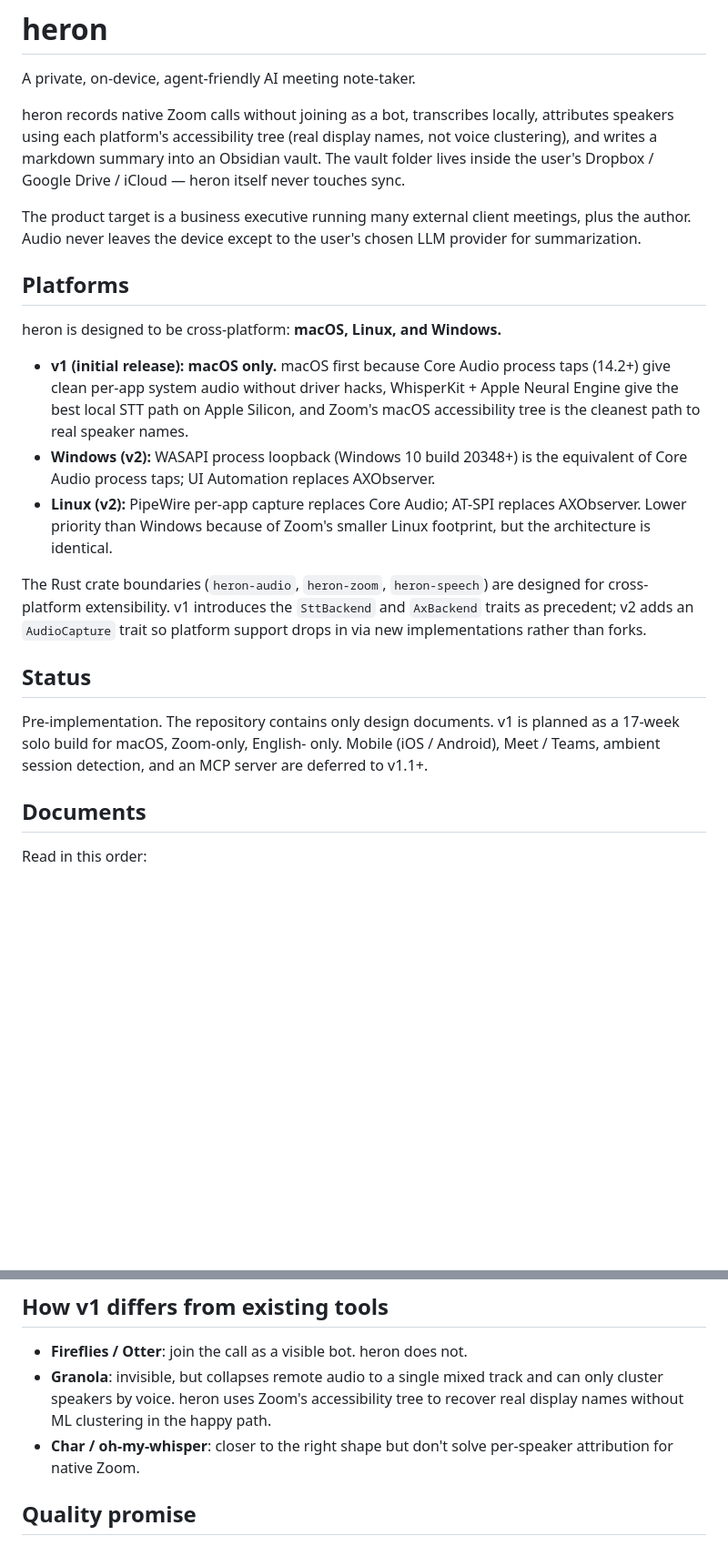
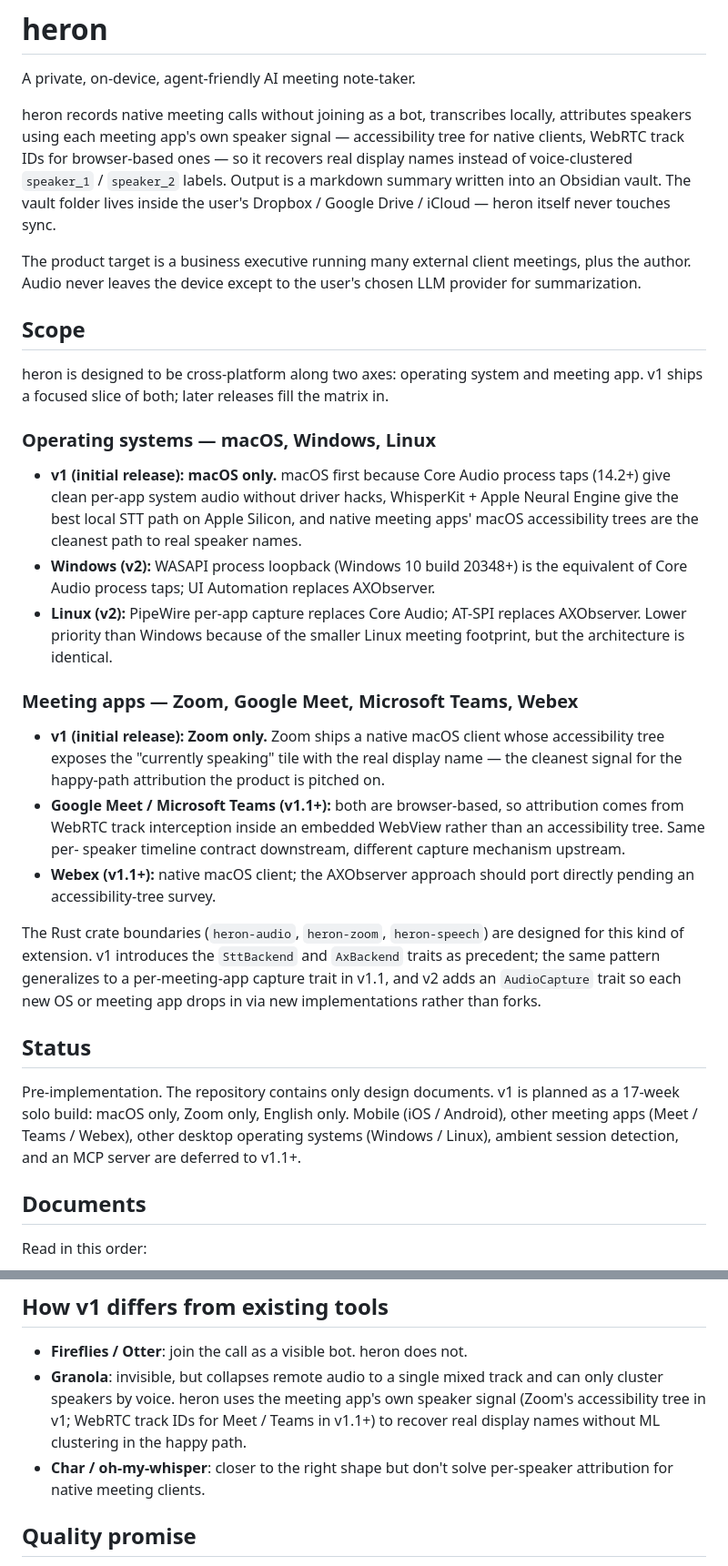
Before and after one commit to teng-lin/heron, a Markdown page: README.md, 2 parts joined by grey strips. Shown at 91% size. GitHub-like rendering; blank space fills up the shorter version.

Commit message:
docs(readme): scope heron as multi-platform across OS and meeting apps

```diff
--- a/README.md
+++ b/README.md
@@ -2,45 +2,68 @@
 
 A private, on-device, agent-friendly AI meeting note-taker.
 
-heron records native Zoom calls without joining as a bot, transcribes
-locally, attributes speakers using each platform's accessibility tree
-(real display names, not voice clustering), and writes a markdown
-summary into an Obsidian vault. The vault folder lives inside the
-user's Dropbox / Google Drive / iCloud — heron itself never touches
+heron records native meeting calls without joining as a bot, transcribes
+locally, attributes speakers using each meeting app's own speaker
+signal — accessibility tree for native clients, WebRTC track IDs for
+browser-based ones — so it recovers real display names instead of
+voice-clustered `speaker_1` / `speaker_2` labels. Output is a markdown
+summary written into an Obsidian vault. The vault folder lives inside
+the user's Dropbox / Google Drive / iCloud — heron itself never touches
 sync.
 
 The product target is a business executive running many external
 client meetings, plus the author. Audio never leaves the device except
 to the user's chosen LLM provider for summarization.
 
-## Platforms
+## Scope
 
-heron is designed to be cross-platform: **macOS, Linux, and Windows.**
+heron is designed to be cross-platform along two axes: operating
+system and meeting app. v1 ships a focused slice of both; later
+releases fill the matrix in.
+
+### Operating systems — macOS, Windows, Linux
 
 - **v1 (initial release): macOS only.** macOS first because Core
   Audio process taps (14.2+) give clean per-app system audio without
   driver hacks, WhisperKit + Apple Neural Engine give the best local
-  STT path on Apple Silicon, and Zoom's macOS accessibility tree is
-  the cleanest path to real speaker names.
+  STT path on Apple Silicon, and native meeting apps' macOS
+  accessibility trees are the cleanest path to real speaker names.
 - **Windows (v2):** WASAPI process loopback (Windows 10 build 20348+)
   is the equivalent of Core Audio process taps; UI Automation
   replaces AXObserver.
 - **Linux (v2):** PipeWire per-app capture replaces Core Audio;
   AT-SPI replaces AXObserver. Lower priority than Windows because of
-  Zoom's smaller Linux footprint, but the architecture is identical.
+  the smaller Linux meeting footprint, but the architecture is
+  identical.
+
+### Meeting apps — Zoom, Google Meet, Microsoft Teams, Webex
+
+- **v1 (initial release): Zoom only.** Zoom ships a native macOS
+  client whose accessibility tree exposes the "currently speaking"
+  tile with the real display name — the cleanest signal for the
+  happy-path attribution the product is pitched on.
+- **Google Meet / Microsoft Teams (v1.1+):** both are browser-based,
+  so attribution comes from WebRTC track interception inside an
+  embedded WebView rather than an accessibility tree. Same per-
+  speaker timeline contract downstream, different capture mechanism
+  upstream.
+- **Webex (v1.1+):** native macOS client; the AXObserver approach
+  should port directly pending an accessibility-tree survey.
 
 The Rust crate boundaries (`heron-audio`, `heron-zoom`, `heron-speech`)
-are designed for cross-platform extensibility. v1 introduces the
-`SttBackend` and `AxBackend` traits as precedent; v2 adds an
-`AudioCapture` trait so platform support drops in via new
-implementations rather than forks.
+are designed for this kind of extension. v1 introduces the `SttBackend`
+and `AxBackend` traits as precedent; the same pattern generalizes to a
+per-meeting-app capture trait in v1.1, and v2 adds an `AudioCapture`
+trait so each new OS or meeting app drops in via new implementations
+rather than forks.
 
 ## Status
 
 Pre-implementation. The repository contains only design documents.
-v1 is planned as a 17-week solo build for macOS, Zoom-only, English-
-only. Mobile (iOS / Android), Meet / Teams, ambient session
-detection, and an MCP server are deferred to v1.1+.
+v1 is planned as a 17-week solo build: macOS only, Zoom only, English
+only. Mobile (iOS / Android), other meeting apps (Meet / Teams /
+Webex), other desktop operating systems (Windows / Linux), ambient
+session detection, and an MCP server are deferred to v1.1+.
 
 ## Documents
 
@@ -60,11 +83,12 @@ If you only read one document, read `docs/plan.md`.
 
 - **Fireflies / Otter**: join the call as a visible bot. heron does not.
 - **Granola**: invisible, but collapses remote audio to a single mixed
-  track and can only cluster speakers by voice. heron uses Zoom's
-  accessibility tree to recover real display names without ML
-  clustering in the happy path.
+  track and can only cluster speakers by voice. heron uses the
+  meeting app's own speaker signal (Zoom's accessibility tree in v1;
+  WebRTC track IDs for Meet / Teams in v1.1+) to recover real display
+  names without ML clustering in the happy path.
 - **Char / oh-my-whisper**: closer to the right shape but don't solve
-  per-speaker attribution for native Zoom.
+  per-speaker attribution for native meeting clients.
 
 ## Quality promise
 
```
